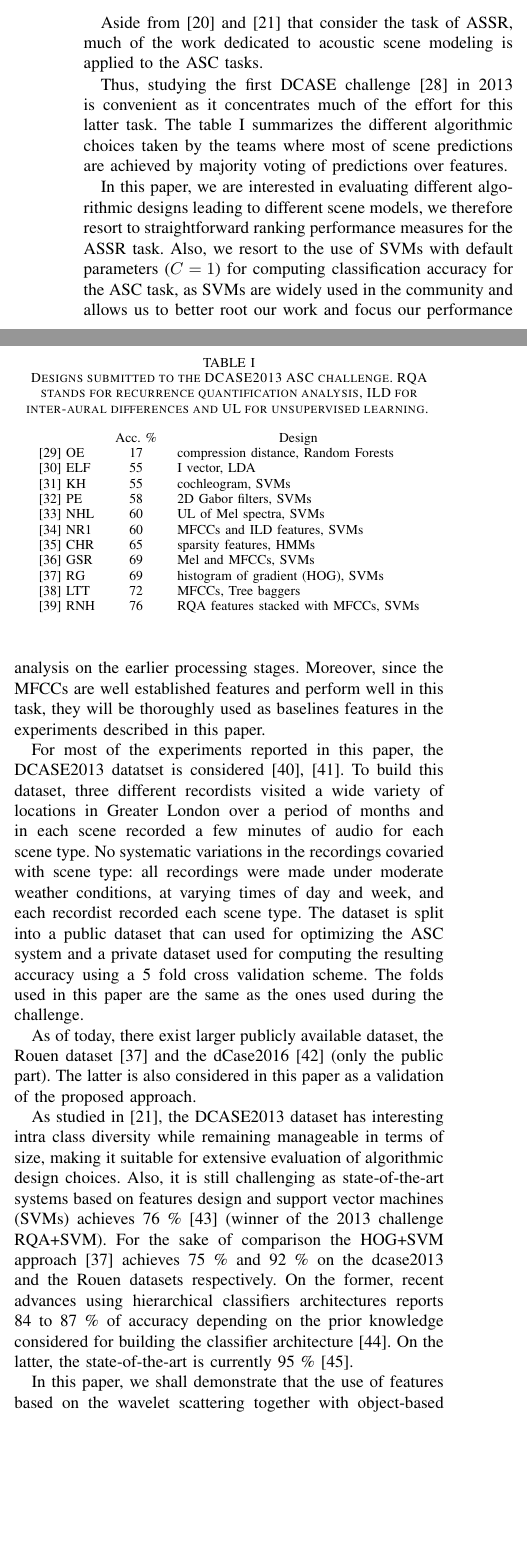
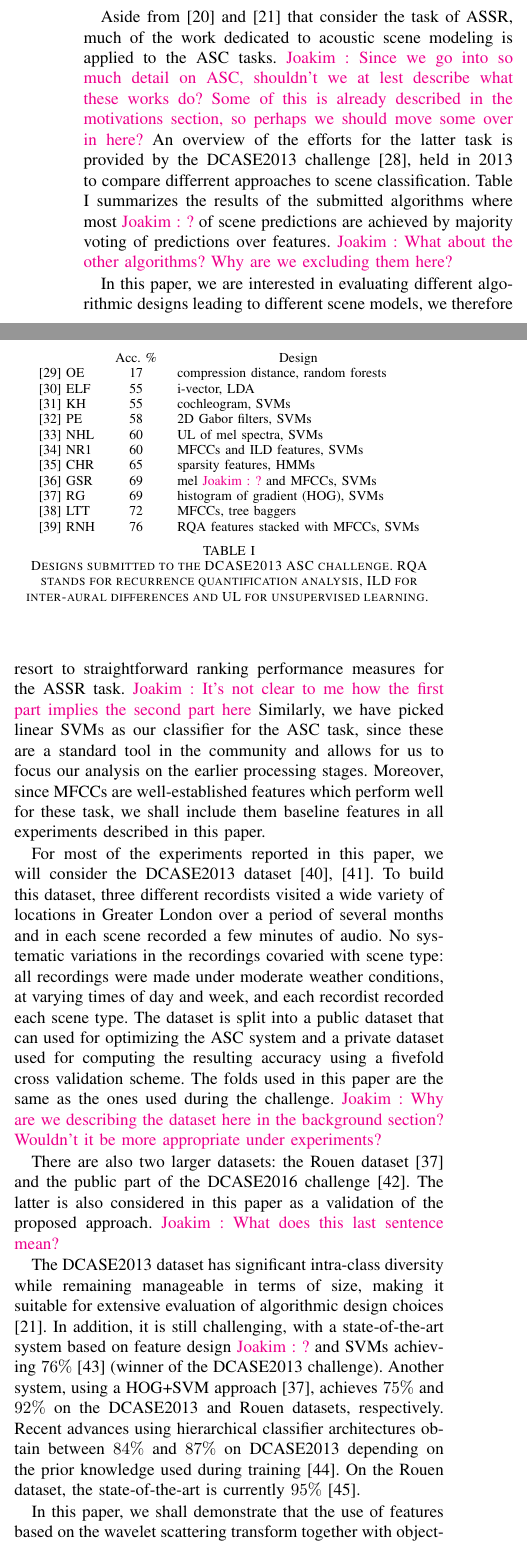
Before and after one commit to mathieulagrange/paperRelevanceBasedSimilarity, a LaTeX paper (paper/structureScene.tex): two parts of the columns of page 2 of 10, joined at a grey line, cut so that both start at the same text, the shorter picture padded with empty space. Compiled offline with pdfLaTeX.

Commit message:
Edit background section

```diff
--- a/paper/structureScene.tex
+++ b/paper/structureScene.tex
@@ -118,52 +118,48 @@ For example, the presence of a few bird calls in a smooth traffic hub is likely
 
 \section{Background} \label{sec:soa}
 
-Aside from \cite{aucouturier2007bag} and \cite{lagrange:hal-01082501} that consider the task of ASSR, much of the work dedicated to acoustic scene modeling is applied to the ASC tasks.
-
-Thus, studying the first DCASE challenge \cite{barchiesi2015acoustic} in 2013 is convenient as it concentrates much of the effort for this latter task. The table \ref{tab:dcase} summarizes the different algorithmic choices taken by the teams where most of scene predictions are achieved by majority voting of predictions over features.
+Aside from \cite{aucouturier2007bag} and \cite{lagrange:hal-01082501} that consider the task of ASSR, much of the work dedicated to acoustic scene modeling is applied to the ASC tasks. \ja{Since we go into so much detail on ASC, shouldn't we at lest describe what these works do? Some of this is already described in the motivations section, so perhaps we should move some over in here?}
+An overview of the efforts for the latter task is provided by the DCASE2013 challenge \cite{barchiesi2015acoustic}, held in 2013 to compare differrent approaches to scene classification. Table \ref{tab:dcase} summarizes the results of the submitted algorithms where most \ja{?} of scene predictions are achieved by majority voting of predictions over features. \ja{What about the other algorithms? Why are we excluding them here?}
 
 \begin{table}
 \begin{center}
-\caption{Designs submitted to the DCASE2013 ASC challenge. RQA stands for recurrence quantification analysis, ILD for inter-aural differences and UL for unsupervised learning.  \label{tab:dcase}}
 \begin{tabular}{lcl}
 & Acc. \%  &  \multicolumn{1}{c}{Design}  \\
-\cite{olivetti2013wonder} OE & 17 & compression distance, Random Forests \\
-\cite{elizalde2013vector} ELF & 55 & I vector, LDA \\
+\cite{olivetti2013wonder} OE & 17 & compression distance, random forests \\
+\cite{elizalde2013vector} ELF & 55 & i-vector, LDA \\
 \cite{krijnders2013tone} KH & 55 & cochleogram, SVMs \\
 \cite{patil2013multiresolution} PE & 58 & 2D Gabor filters, SVMs \\
-\cite{lee2013acoustic} NHL & 60 & UL of Mel spectra, SVMs \\
+\cite{lee2013acoustic} NHL & 60 & UL of mel spectra, SVMs \\
 \cite{nogueira2013sound} NR1 & 60 & MFCCs and ILD features, SVMs \\
 \cite{chum2013ieee} CHR & 65 & sparsity features, HMMs  \\
-\cite{geiger2013large} GSR & 69 & Mel and MFCCs, SVMs \\
-\cite{rakotomamonjy2015histogram} RG & 69  & histogram of gradient (HOG), SVMs \\
-\cite{li2013auditory} LTT & 72 & MFCCs, Tree baggers \\
+\cite{geiger2013large} GSR & 69 & mel \ja{?} and MFCCs, SVMs \\
+\cite{rakotomamonjy2015histogram} RG & 69 & histogram of gradient (HOG), SVMs \\
+\cite{li2013auditory} LTT & 72 & MFCCs, tree baggers \\
 \cite{roma2013recurrence} RNH & 76 & RQA features stacked with MFCCs, SVMs \\
 \end{tabular}
 \end{center}
+\caption{Designs submitted to the DCASE2013 ASC challenge. RQA stands for recurrence quantification analysis, ILD for inter-aural differences and UL for unsupervised learning. \label{tab:dcase}}
 \end{table}
 
-
-
-In this paper, we are interested in evaluating different algorithmic designs leading to different scene models, we therefore resort to straightforward ranking performance measures for the ASSR task. Also, we resort to the use of SVMs with default parameters ($C=1$) for computing classification accuracy for the ASC task, as SVMs are widely used in the community and allows us to better root our work and focus our performance analysis on the earlier processing stages. Moreover, since the MFCCs are well established features and perform well in this task, they will be thoroughly used as baselines features in the experiments described in this paper.
-
+In this paper, we are interested in evaluating different algorithmic designs leading to different scene models, we therefore resort to straightforward ranking performance measures for the ASSR task. \ja{It's not clear to me how the first part implies the second part here} Similarly, we have picked linear SVMs as our classifier for the ASC task, since these are a standard tool in the community and allows for us to focus our analysis on the earlier processing stages. Moreover, since MFCCs are well-established features which perform well for these task, we shall include them baseline features in all experiments described in this paper.
 
 %\gl{Othe this r paper:} \cite{jiang2005svm, kalinli2009saliency, su2011environmental, ye2015acoustic, bisot2015hog, chakrabarty2015exploring, xue2015auditory}
 
 %\subsection{Datasets}
 
-For most of the experiments reported in this paper, the DCASE2013 datatset is considered \cite{giannoulis2013database, 7100934}. To build this dataset, three different recordists visited a wide variety of locations in Greater London over
-a period of months and in each
-scene recorded a few minutes of audio for each scene type. No
+For most of the experiments reported in this paper, we will consider the DCASE2013 dataset \cite{giannoulis2013database, 7100934}. To build this dataset, three different recordists visited a wide variety of locations in Greater London over
+a period of several months and in each
+scene recorded a few minutes of audio. No
 systematic variations in the recordings covaried with scene
 type: all recordings were made under moderate weather conditions, at varying times of day and week, and each recordist recorded each scene type.
-The dataset is split into a public dataset that can used for optimizing the ASC system and a private dataset used for computing the resulting accuracy using a 5 fold cross validation scheme. The folds used in this paper are the same as the ones used during the challenge.
+The dataset is split into a public dataset that can used for optimizing the ASC system and a private dataset used for computing the resulting accuracy using a fivefold cross validation scheme. The folds used in this paper are the same as the ones used during the challenge. \ja{Why are we describing the dataset here in the background section? Wouldn't it be more appropriate under experiments?}
 
-As of today, there exist larger publicly available dataset, the
-Rouen dataset \cite{rakotomamonjy2015histogram} and the dCase2016 \cite{Mesaros2016_EUSIPCO} (only the public part). The latter is also considered in this paper as a validation of the proposed approach.
+There are also two larger datasets: the
+Rouen dataset \cite{rakotomamonjy2015histogram} and the public part of the DCASE2016 challenge \cite{Mesaros2016_EUSIPCO}. The latter is also considered in this paper as a validation of the proposed approach. \ja{What does this last sentence mean?}
 
-As studied in \cite{lagrange:hal-01082501}, the DCASE2013 dataset has interesting intra class diversity while remaining manageable in terms of size, making it suitable for extensive evaluation of algorithmic design choices. Also, it is still challenging as state-of-the-art systems based on features design and support vector machines (SVMs) achieves 76 \% \cite{roma2013} (winner of the 2013 challenge RQA+SVM). For the sake of comparison the HOG+SVM approach \cite{rakotomamonjy2015histogram} achieves 75 \% and 92 \% on the dcase2013 and the Rouen datasets respectively. On the former, recent advances using hierarchical classifiers architectures reports 84 to 87 \% of accuracy depending on the prior knowledge considered for building the classifier architecture \cite{phan2016label}. On the latter, the state-of-the-art is currently 95 \% \cite{bisot2016acoustic}.
+The DCASE2013 dataset has significant intra-class diversity while remaining manageable in terms of size, making it suitable for extensive evaluation of algorithmic design choices \cite{lagrange:hal-01082501}. In addition, it is still challenging, with a state-of-the-art system based on feature design \ja{?} and SVMs achieving $76\%$ \cite{roma2013} (winner of the DCASE2013 challenge). Another system, using a HOG+SVM approach \cite{rakotomamonjy2015histogram}, achieves $75\%$ and $92\%$ on the DCASE2013 and Rouen datasets, respectively. Recent advances using hierarchical classifier architectures obtain between $84\%$ and $87\%$ on DCASE2013 depending on the prior knowledge used during training \cite{phan2016label}. On the Rouen dataset, the state-of-the-art is currently $95\%$ \cite{bisot2016acoustic}.
 
-In this paper, we shall demonstrate that the use of features based on the wavelet scattering together with object-based representation of the acoustic scene allows us to achieve interesting performance both in the ASSR and ASC paradigms.
+In this paper, we shall demonstrate that the use of features based on the wavelet scattering transform together with object-based representation of the acoustic scene allows us to achieve state-of-the-art \ja{?} performance in both the ASSR and ASC paradigms.
 
 \section{Scattering representations \label{sec:scattering}}
 
```
